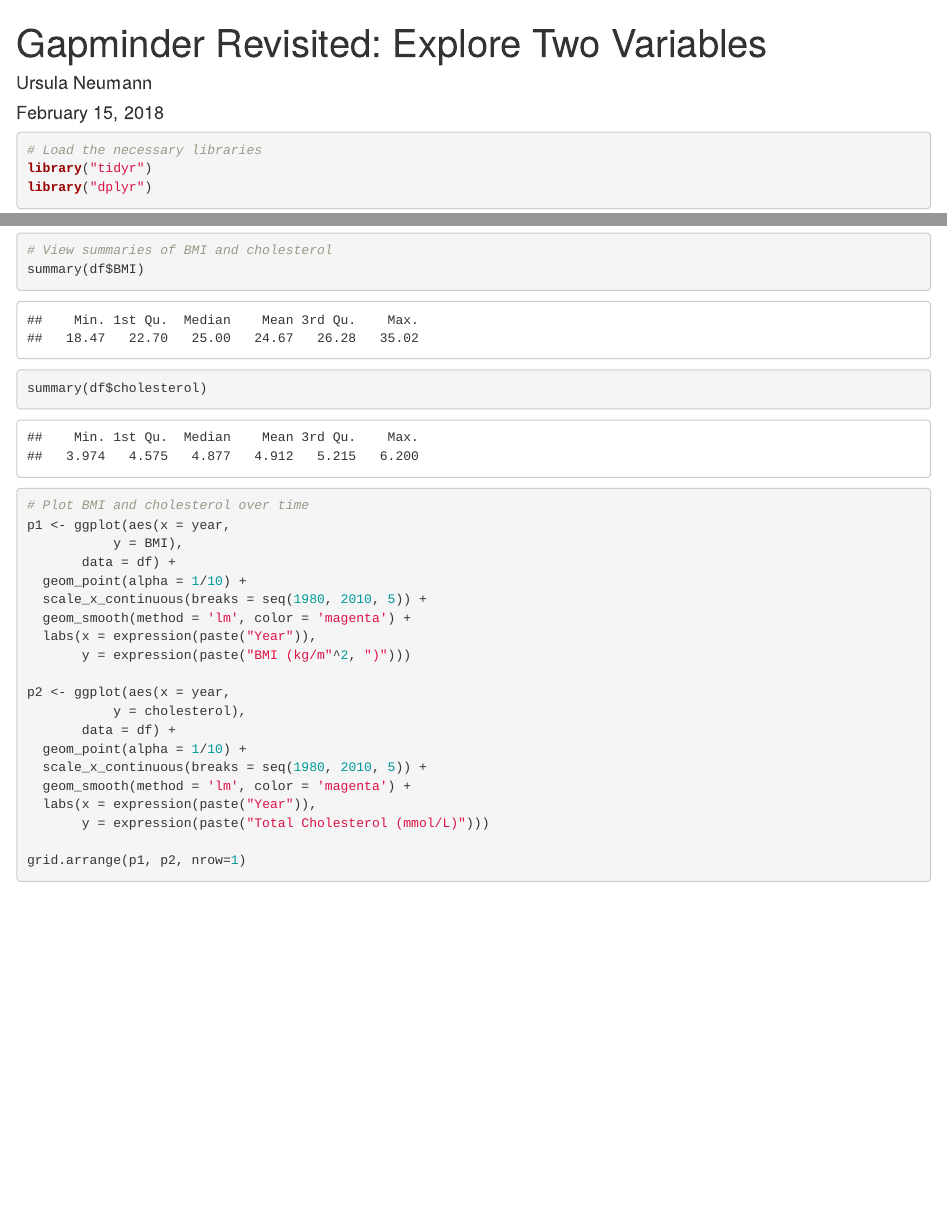
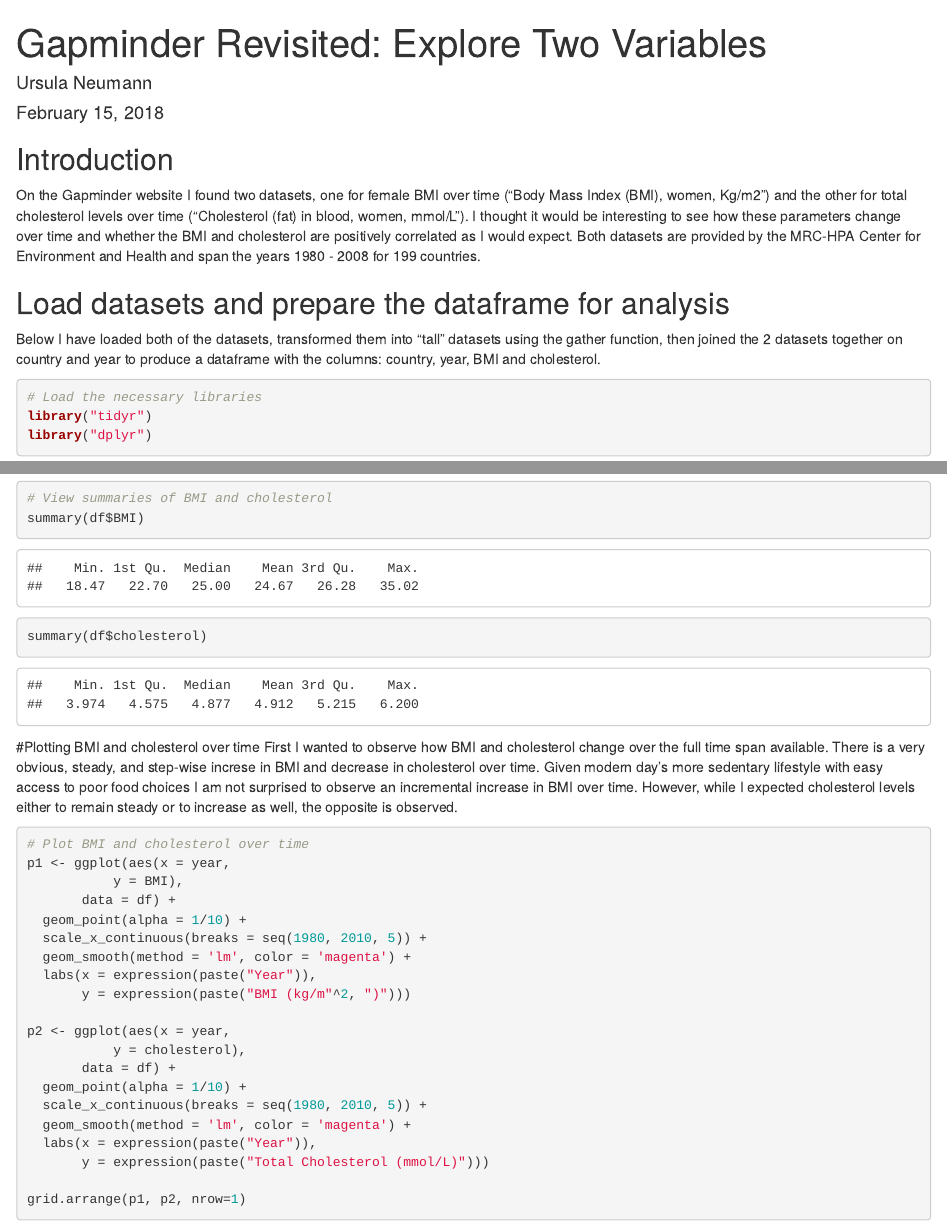
Before and after one commit to ursulahneumann/Gapminder-Explore-2-Variables, an R Markdown document (female_BMI_cholesterol.Rmd): the page in a window 1100 px wide, from its top, and a second part further down, joined at a grey line. Rendered offline with R 4.5, knitr and Pandoc, with nearby package versions.

Commit message:
Add descriptive text throughout document

````diff
--- a/female_BMI_cholesterol.Rmd
+++ b/female_BMI_cholesterol.Rmd
@@ -4,6 +4,13 @@ author: "Ursula Neumann"
 date: "February 15, 2018"
 output: html_document
 ---
+
+## Introduction
+On the Gapminder website I found two datasets, one for female BMI over time ("Body Mass Index (BMI), women, Kg/m2") and the other for total cholesterol levels over time ("Cholesterol (fat) in blood, women, mmol/L").  I thought it would be interesting to see how these parameters change over time and whether the BMI and cholesterol are positively correlated as I would expect.  Both datasets are provided by the MRC-HPA Center for Environment and Health and span the years 1980 - 2008 for 199 countries.
+
+## Load datasets and prepare the dataframe for analysis
+Below I have loaded both of the datasets, transformed them into "tall" datasets using the gather function, then joined the 2 datasets together on country and year to produce a dataframe with the columns: country, year, BMI and cholesterol.
+
 
 ```{r}
 # Load the necessary libraries
@@ -43,6 +50,9 @@ summary(df$BMI)
 summary(df$cholesterol)
 ```
 
+#Plotting BMI and cholesterol over time
+First I wanted to observe how BMI and cholesterol change over the full time span available.  There is a very obvious, steady, and step-wise increse in BMI and decrease in cholesterol over time.  Given modern day's more sedentary lifestyle with easy access to poor food choices I am not surprised to observe an incremental increase in BMI over time.  However, while I expected cholesterol levels either to remain steady or to increase as well, the opposite is observed.
+
 ```{r}
 # Plot BMI and cholesterol over time
 p1 <- ggplot(aes(x = year,
````
Also changed, not shown: female_BMI_cholesterol.Rmd (7 more changed lines).
